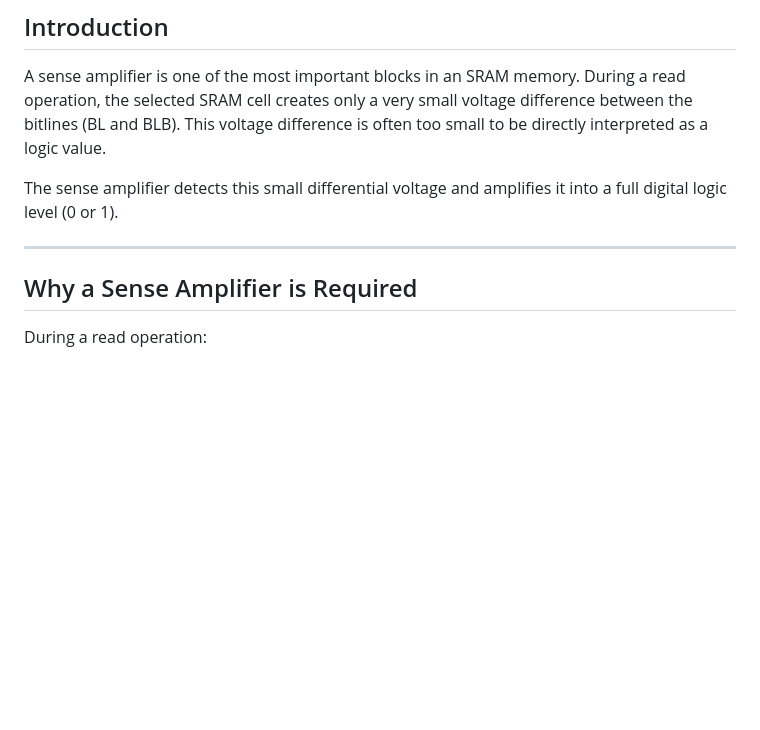
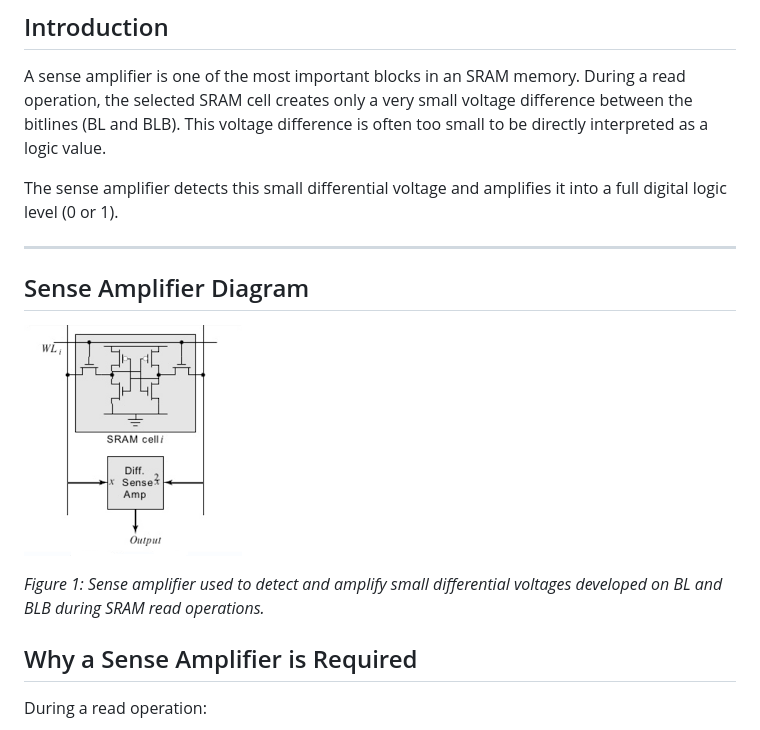
Before and after one commit to devduttkadale1/AI-Assisted-4KB-SRAM-SKY130_devdutt_kadale, a Markdown page: architecture/sense_amplifier.md, the part around the change. Rendered like a GitHub page; blank space fills up the shorter version.

Commit message:
sram sense amplifier md added

```diff
--- a/architecture/sense_amplifier.md
+++ b/architecture/sense_amplifier.md
@@ -7,6 +7,12 @@ A sense amplifier is one of the most important blocks in an SRAM memory. During
 The sense amplifier detects this small differential voltage and amplifies it into a full digital logic level (0 or 1).
 
 ---
+
+## Sense Amplifier Diagram
+
+![Sense Amplifier](../assets/images/sense_amplifier.png)
+
+*Figure 1: Sense amplifier used to detect and amplify small differential voltages developed on BL and BLB during SRAM read operations.*
 
 ## Why a Sense Amplifier is Required
 
```
